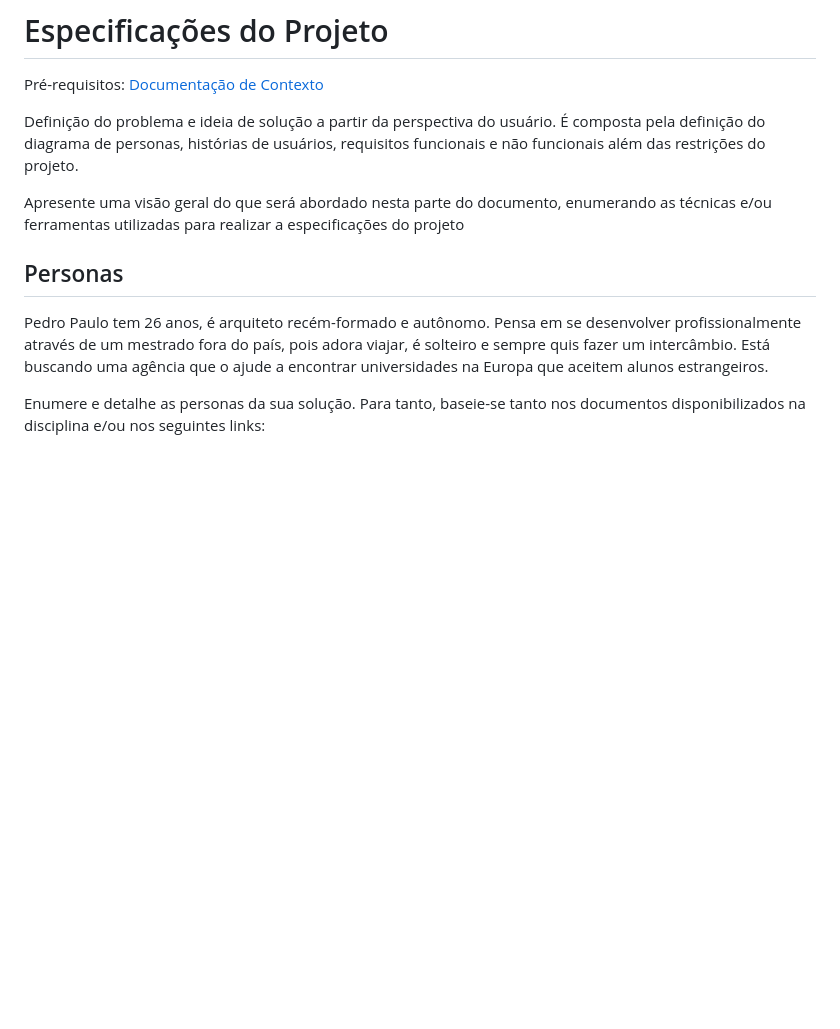
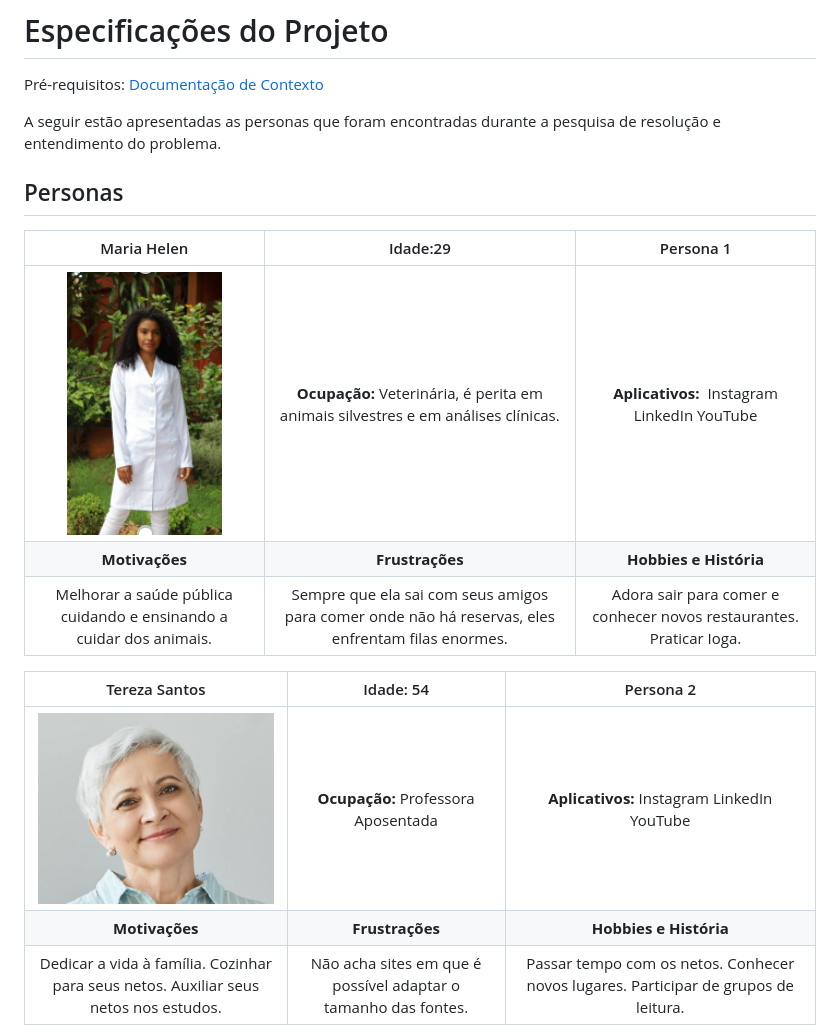
Before and after one commit to ICEI-PUC-Minas-PMV-ADS/pmv-ads-2022-1-e1-proj-web-t3-bref, a Markdown page: docs/02-Especificação do Projeto.md, the part around the change printed below. Rendered like a GitHub page; pictures changed too: docs/img/persona-maria-helen.png (added), docs/img/persona-tereza-santos .png (added); blank space fills up the shorter version.

```diff
--- a/docs/02-Especificação do Projeto.md
+++ b/docs/02-Especificação do Projeto.md
@@ -2,13 +2,19 @@
 
 <span style="color:red">Pré-requisitos: <a href="1-Documentação de Contexto.md"> Documentação de Contexto</a></span>
 
-Definição do problema e ideia de solução a partir da perspectiva do usuário. É composta pela definição do  diagrama de personas, histórias de usuários, requisitos funcionais e não funcionais além das restrições do projeto.
-
-Apresente uma visão geral do que será abordado nesta parte do documento, enumerando as técnicas e/ou ferramentas utilizadas para realizar a especificações do projeto
+A seguir estão apresentadas as personas que foram encontradas durante a pesquisa de resolução e entendimento do problema.
 
 ## Personas
 
-Pedro Paulo tem 26 anos, é arquiteto recém-formado e autônomo. Pensa em se desenvolver profissionalmente através de um mestrado fora do país, pois adora viajar, é solteiro e sempre quis fazer um intercâmbio. Está buscando uma agência que o ajude a encontrar universidades na Europa que aceitem alunos estrangeiros.
+| Maria Helen | Idade:29 |Persona 1|
+|:---:|:---:|:---:|
+| ![Persona Maria Helen](img/persona-maria-helen.png)| **Ocupação:**  Veterinária, é perita em animais silvestres e em análises clínicas.| **Aplicativos:**  Instagram LinkedIn YouTube |
+| **Motivações**| **Frustrações** | **Hobbies e História** |
+| Melhorar a saúde pública cuidando e ensinando a cuidar dos animais. | Sempre que ela sai com seus amigos para comer onde não há reservas, eles enfrentam filas enormes. | Adora sair para comer e conhecer novos restaurantes. Praticar Ioga. |
 
-Enumere e detalhe as personas da sua solução. Para tanto, baseie-se tanto nos documentos disponibilizados na disciplina e/ou nos seguintes links:
+| Tereza Santos | Idade: 54 |Persona 2|
+|:---:|:---:|:---:|
+| ![Persona Tereza Santos](img/persona-tereza-santos%20.png) | **Ocupação:** Professora Aposentada| **Aplicativos:** Instagram LinkedIn YouTube |
+| **Motivações**| **Frustrações**| **Hobbies e História** |
+| Dedicar a vida à família. Cozinhar para seus netos. Auxiliar seus netos nos estudos. | Não acha sites em que é possível adaptar o tamanho das fontes. | Passar tempo com os netos. Conhecer novos lugares. Participar de grupos de leitura.|
 
```
Also changed, not shown: other parts of docs/02-Especificação do Projeto.md (+50 -54 lines), docs/03-Metodologia.md (+31 -24 lines), docs/img/gitflow-feature-develop.png (added), docs/img/persona-fabricio-ferreira.png (added), docs/img/persona-vitor-andrade.png (added).
